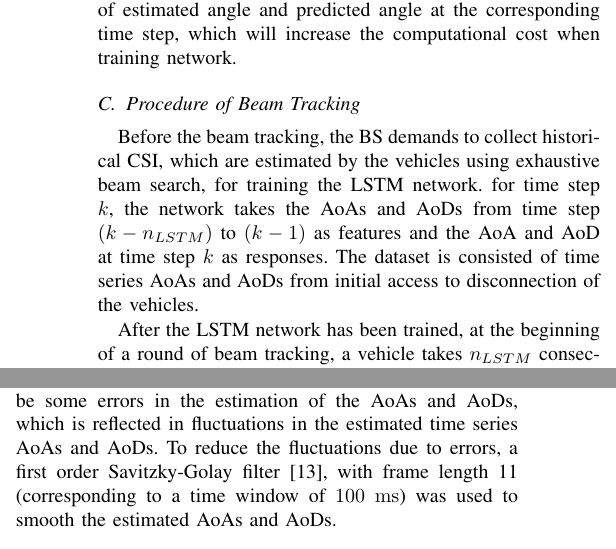
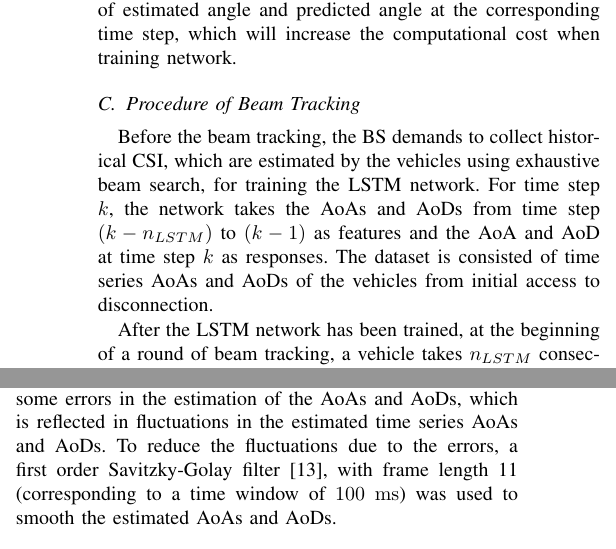
Before and after one commit to Lykr/FC-BET, a LaTeX paper (Script/conference_041818.tex): two parts of the columns of pages 3 and 4 of 5, joined at a grey line, cut so that both start at the same text. Compiled offline with pdfLaTeX; a missing font is replaced by an installed copy or a similar font; a LaTeX package or settings file that is missing is left out.

Commit message:
Update from Mac

```diff
--- a/Script/conference_041818.tex
+++ b/Script/conference_041818.tex
@@ -212,8 +212,8 @@ Calculating this loss, however, requires array response vectors of estimated ang
 \subsection{Procedure of Beam Tracking}
 
 Before the beam tracking, the BS demands to collect historical CSI, which are estimated by the vehicles using exhaustive beam search, for training the LSTM network.
-for time step $k$, the network takes the AoAs and AoDs from time step $(k - n_{LSTM})$ to $(k - 1)$ as features and the AoA and AoD at time step $k$ as responses.
-The dataset is consisted of time series AoAs and AoDs from initial access to disconnection of the vehicles.
+For time step $k$, the network takes the AoAs and AoDs from time step $(k - n_{LSTM})$ to $(k - 1)$ as features and the AoA and AoD at time step $k$ as responses.
+The dataset is consisted of time series AoAs and AoDs of the vehicles from initial access to disconnection.
 
 After the LSTM network has been trained, at the beginning of a round of beam tracking, a vehicle takes $n_{LSTM}$ consecutive exhaustive beam search to obtain initial estimated AoAs and AoDs, and the network will take the estimated AoAs and AoDs to predict AoA and AoD at next time step.
 Then, the predicted AoA and AoD at $k$th time steps will be used to compose new feature which from $(k - n_{LSTM} + 1)$th to $k$th time steps to predict the AoA and AoD at $(k + 1)$ time step.
@@ -310,7 +310,7 @@ The advantage of training with radian value instead of the codeword index is tha
 
 % 数据平滑
 Note that due to limitation of the resolution of the beam codebook and the noise received at the vehicle, there will be some errors in the estimation of the AoAs and AoDs, which is reflected in fluctuations in the estimated time series AoAs and AoDs.
-To reduce the fluctuations due to errors, a first order Savitzky-Golay filter \cite{Savitzky1964}, with frame length 11 (corresponding to a time window of $100~\mathrm{ms}$) was used to smooth the estimated AoAs and AoDs.
+To reduce the fluctuations due to the errors, a first order Savitzky-Golay filter \cite{Savitzky1964}, with frame length 11 (corresponding to a time window of $100~\mathrm{ms}$) was used to smooth the estimated AoAs and AoDs.
 
 %% 角度范围
 %\subsection{Range of AoAs and AoDs}
```
Also changed, not shown: Script/conference_041818.pdf, Script/conference_041818.tex (6 more changed lines), 4 other files.
